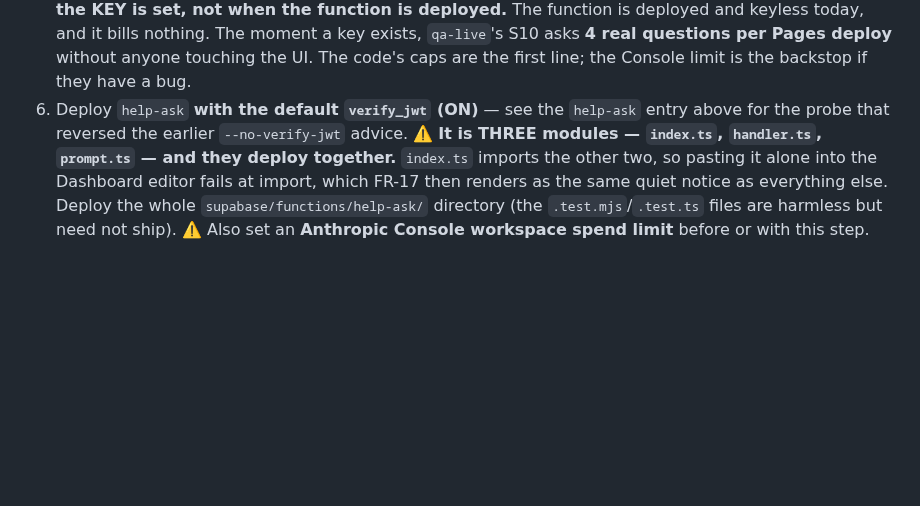
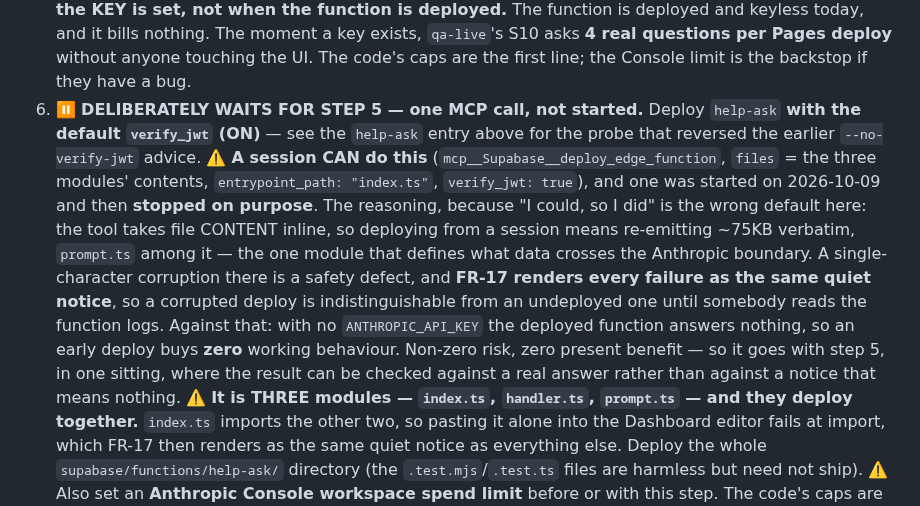
Before and after one commit to akyachtsman/claude.insurance, a Markdown page: CLAUDE.md, the part around the change. Drawn GitHub-style; blank space fills up the shorter version.

Commit message:
Stop the help-ask deploy: non-zero risk, zero present benefit
I had a subagent deploying the function on the grounds that it removes a
fiddly three-module Dashboard paste from the owner's plate. That was the
wrong trade and I stopped it.

deploy_edge_function takes file CONTENT inline, so deploying from a session
means re-emitting ~75KB verbatim — prompt.ts among it, the one module that
defines what data crosses the Anthropic boundary. A single-character
corruption there is a safety defect, not a typo. And FR-17 renders every
failure as the same quiet notice, so a corrupted deploy looks exactly like
an undeployed one until somebody reads the function logs.

Against that: with no ANTHROPIC_API_KEY the deployed function answers
nothing, so deploying early buys zero working behaviour. Non-zero risk
against no present benefit.

So step 6 now goes with step 5, in one sitting, where the deploy can be
checked against a real answer rather than against a notice that means
nothing either way. The exact call is recorded in the gate so it is one
step, not a rediscovery.

Co-Authored-By: Claude Opus 5 <noreply@anthropic.com>
Claude-Session: https://claude.ai/code/session_01KEgF9uUQWDdecqmXQYVqon

```diff
--- a/CLAUDE.md
+++ b/CLAUDE.md
@@ -180,8 +180,23 @@ This is the one to follow; the others defer to it.
    The moment a key exists, `qa-live`'s S10 asks **4 real questions per Pages
    deploy** without anyone touching the UI. The code's caps are the first line;
    the Console limit is the backstop if they have a bug.
-6. Deploy `help-ask` **with the default `verify_jwt` (ON)** — see the `help-ask`
+6. ⏸️ **DELIBERATELY WAITS FOR STEP 5 — one MCP call, not started.** Deploy
+   `help-ask` **with the default `verify_jwt` (ON)** — see the `help-ask`
    entry above for the probe that reversed the earlier `--no-verify-jwt` advice.
+   ⚠️ **A session CAN do this** (`mcp__Supabase__deploy_edge_function`, `files`
+   = the three modules' contents, `entrypoint_path: "index.ts"`,
+   `verify_jwt: true`), and one was started on 2026-10-09 and then **stopped on
+   purpose**. The reasoning, because "I could, so I did" is the wrong default
+   here: the tool takes file CONTENT inline, so deploying from a session means
+   re-emitting ~75KB verbatim, `prompt.ts` among it — the one module that defines
+   what data crosses the Anthropic boundary. A single-character corruption there
+   is a safety defect, and **FR-17 renders every failure as the same quiet
+   notice**, so a corrupted deploy is indistinguishable from an undeployed one
+   until somebody reads the function logs. Against that: with no
+   `ANTHROPIC_API_KEY` the deployed function answers nothing, so an early deploy
+   buys **zero** working behaviour. Non-zero risk, zero present benefit — so it
+   goes with step 5, in one sitting, where the result can be checked against a
+   real answer rather than against a notice that means nothing.
    ⚠️ **It is THREE modules — `index.ts`, `handler.ts`, `prompt.ts` — and they
    deploy together.** `index.ts` imports the other two, so pasting it alone into
    the Dashboard editor fails at import, which FR-17 then renders as the same
```
